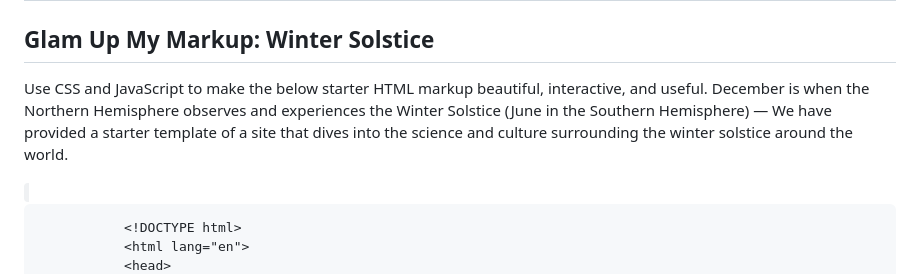
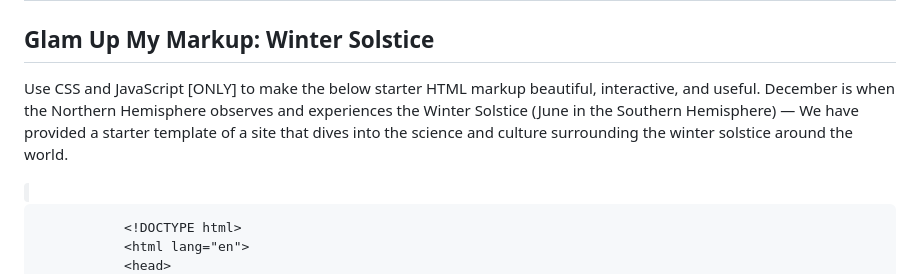
Before and after one commit to kelseywhytock/devchallenge-wintersolstice, a Markdown page: README.md, the part around the change. GitHub-like rendering.

```diff
--- a/README.md
+++ b/README.md
@@ -6,7 +6,7 @@
 
 <h2>Glam Up My Markup: Winter Solstice</h2>
 
-Use CSS and JavaScript to make the below starter HTML markup beautiful, interactive, and useful. December is when the Northern Hemisphere observes and experiences the Winter Solstice (June in the Southern Hemisphere) — We have provided a starter template of a site that dives into the science and culture surrounding the winter solstice around the world.
+Use CSS and JavaScript [ONLY] to make the below starter HTML markup beautiful, interactive, and useful. December is when the Northern Hemisphere observes and experiences the Winter Solstice (June in the Southern Hemisphere) — We have provided a starter template of a site that dives into the science and culture surrounding the winter solstice around the world.
 
 
 <div style="background:#f1f1f1; display: block; padding: 1em 2em; margin: 2em 0;">
```
